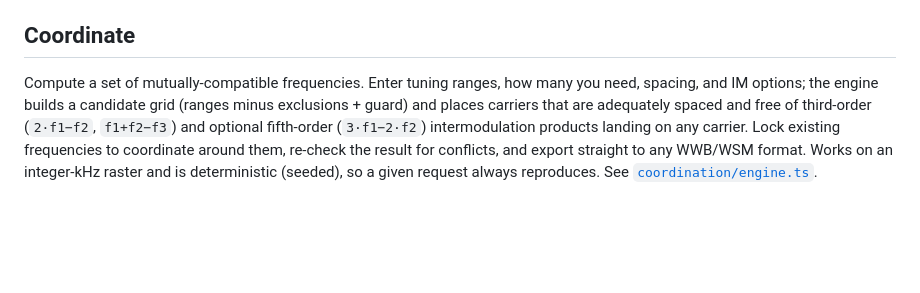
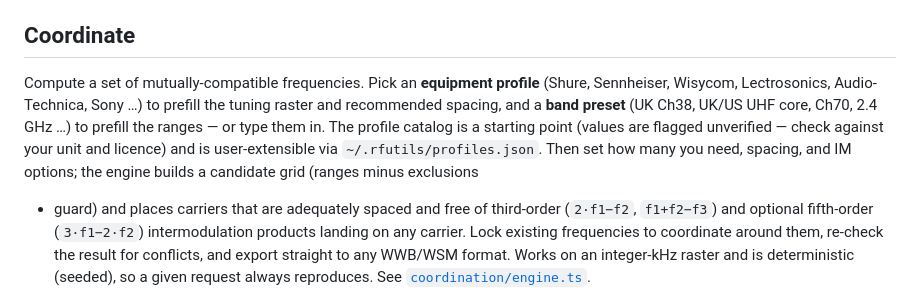
Before and after one commit to allansargeant/RFutils, a Markdown page: README.md, the part around the change. Rendered like a GitHub page; blank space fills up the shorter version.

```diff
--- a/README.md
+++ b/README.md
@@ -210,8 +210,13 @@ API control still requires Audinate's SDK (see `packages/server/src/monitor/audi
 
 ## Coordinate
 
-Compute a set of mutually-compatible frequencies. Enter tuning ranges, how many you need, spacing,
-and IM options; the engine builds a candidate grid (ranges minus exclusions + guard) and places
+Compute a set of mutually-compatible frequencies. Pick an **equipment profile** (Shure, Sennheiser,
+Wisycom, Lectrosonics, Audio-Technica, Sony …) to prefill the tuning raster and recommended
+spacing, and a **band preset** (UK Ch38, UK/US UHF core, Ch70, 2.4 GHz …) to prefill the ranges —
+or type them in. The profile catalog is a starting point (values are flagged unverified — check
+against your unit and licence) and is user-extensible via `~/.rfutils/profiles.json`. Then set how
+many you need, spacing, and IM options; the engine builds a candidate grid (ranges minus exclusions
++ guard) and places
 carriers that are adequately spaced and free of third-order (`2·f1−f2`, `f1+f2−f3`) and optional
 fifth-order (`3·f1−2·f2`) intermodulation products landing on any carrier. Lock existing
 frequencies to coordinate around them, re-check the result for conflicts, and export straight to
```
Also changed, not shown: docs/screenshots/coordination.png, 7 other files.
